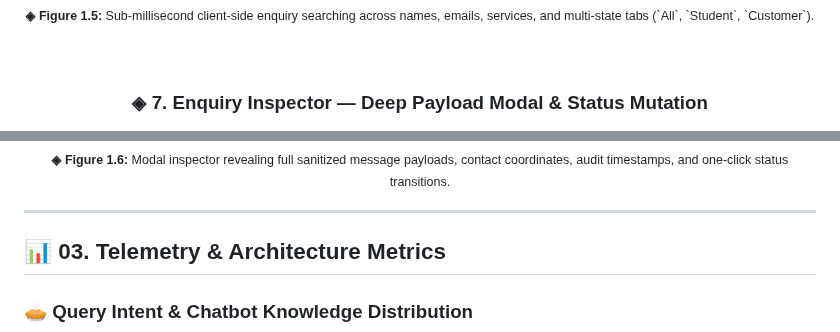
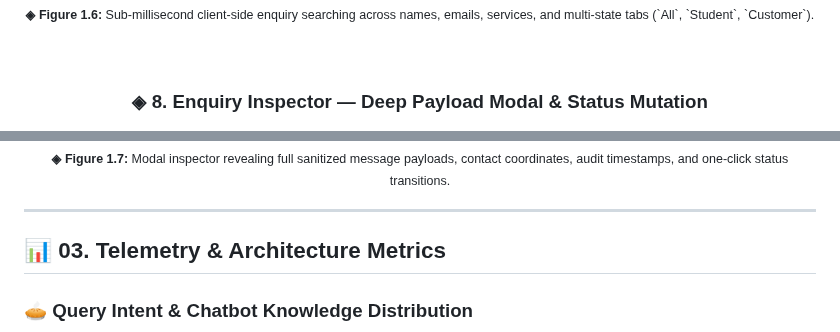
Before and after one commit to PriyanshuPundir01/DroneTV-AI, a Markdown page: README.md, 2 parts joined by grey strips. Rendered like a GitHub page.

```diff
--- a/README.md
+++ b/README.md
@@ -113,16 +122,16 @@ The application is wrapped in a bespoke <b>Cyber-Aerospace Glassmorphic Design S
   <img src="02_Screenshots/06_Admin_Live_Search_Filter.png" alt="Admin Live Search Filter" width="90%" style="border-radius: 8px; border: 2px solid #00d4ff; box-shadow: 0 0 30px rgba(0, 212, 255, 0.25);" />
 </kbd>
 <br/>
-<sub style="font-family: 'Bookman Old Style', 'URW Bookman', serif;"><b>◈ Figure 1.5:</b> Sub-millisecond client-side enquiry searching across names, emails, services, and multi-state tabs (`All`, `Student`, `Customer`).</sub>
+<sub style="font-family: 'Bookman Old Style', 'URW Bookman', serif;"><b>◈ Figure 1.6:</b> Sub-millisecond client-side enquiry searching across names, emails, services, and multi-state tabs (`All`, `Student`, `Customer`).</sub>
 
 <br/><br/>
 
-### ◈ 7. Enquiry Inspector — Deep Payload Modal & Status Mutation
+### ◈ 8. Enquiry Inspector — Deep Payload Modal & Status Mutation
 <kbd>
   <img src="02_Screenshots/07_Enquiry_Detail_Modal.png" alt="Enquiry Detail Modal" width="90%" style="border-radius: 8px; border: 2px solid #00ff99; box-shadow: 0 0 30px rgba(0, 255, 153, 0.25);" />
 </kbd>
 <br/>
-<sub style="font-family: 'Bookman Old Style', 'URW Bookman', serif;"><b>◈ Figure 1.6:</b> Modal inspector revealing full sanitized message payloads, contact coordinates, audit timestamps, and one-click status transitions.</sub>
+<sub style="font-family: 'Bookman Old Style', 'URW Bookman', serif;"><b>◈ Figure 1.7:</b> Modal inspector revealing full sanitized message payloads, contact coordinates, audit timestamps, and one-click status transitions.</sub>
 
 </div>
 
```
Also changed, not shown: other parts of README.md (+20 -11 lines), 02_Screenshots/00_Intro_Animation.png (added).
